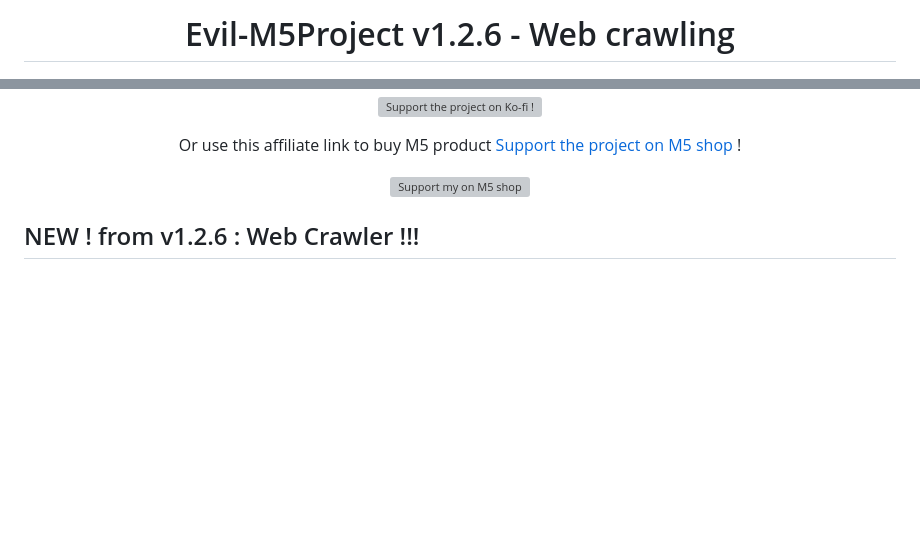
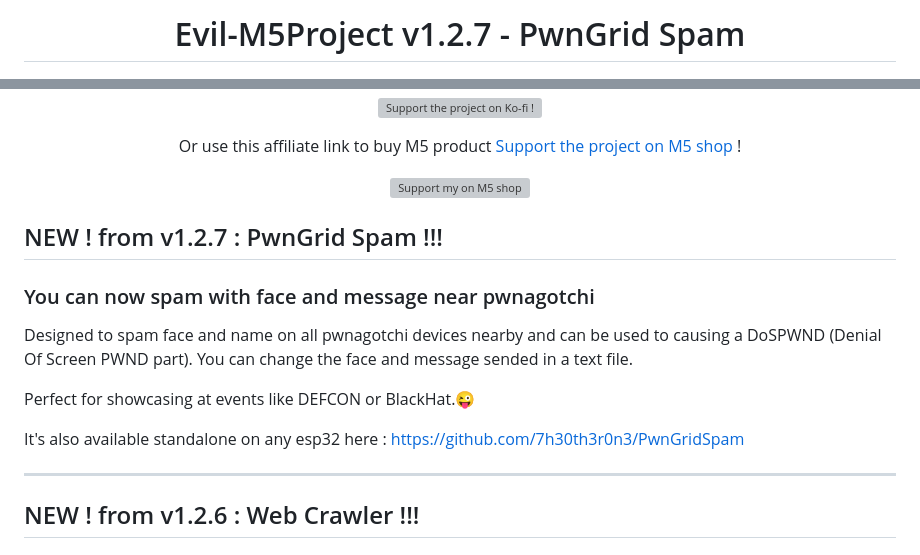
Before and after one commit to 7h30th3r0n3/Evil-M5Core2, a Markdown page: README.md, 2 parts joined by grey strips. Rendered like a GitHub page; blank space fills up the shorter version; grey boxes are pictures that could not be loaded.

```diff
--- a/README.md
+++ b/README.md
@@ -1,6 +1,6 @@
 <div align="center">
 
-# Evil-M5Project v1.2.6 - Web crawling
+# Evil-M5Project v1.2.7 - PwnGrid Spam
 
 <img src="https://github.com/7h30th3r0n3/Evil-M5Core2/blob/main/SD-Card-File/img/startup.jpg" width="300" />
 
@@ -38,6 +38,18 @@ Or use this affiliate link to buy M5 product [Support the project on M5 shop](ht
 </div>
 </div>
 </div></div>
+
+## NEW ! from v1.2.7 : PwnGrid Spam !!!
+### You can now spam with face and message near pwnagotchi
+
+Designed to spam face and name on all pwnagotchi devices nearby and can be used to causing a DoSPWND (Denial Of Screen PWND part).
+You can change the face and message sended in a text file.
+
+Perfect for showcasing at events like DEFCON or BlackHat.😜
+
+It's also available standalone on any esp32 here : https://github.com/7h30th3r0n3/PwnGridSpam
+
+---
 
 ## NEW ! from v1.2.6 : Web Crawler !!!
 ### You can now crawl websites and extract useful information!
```
